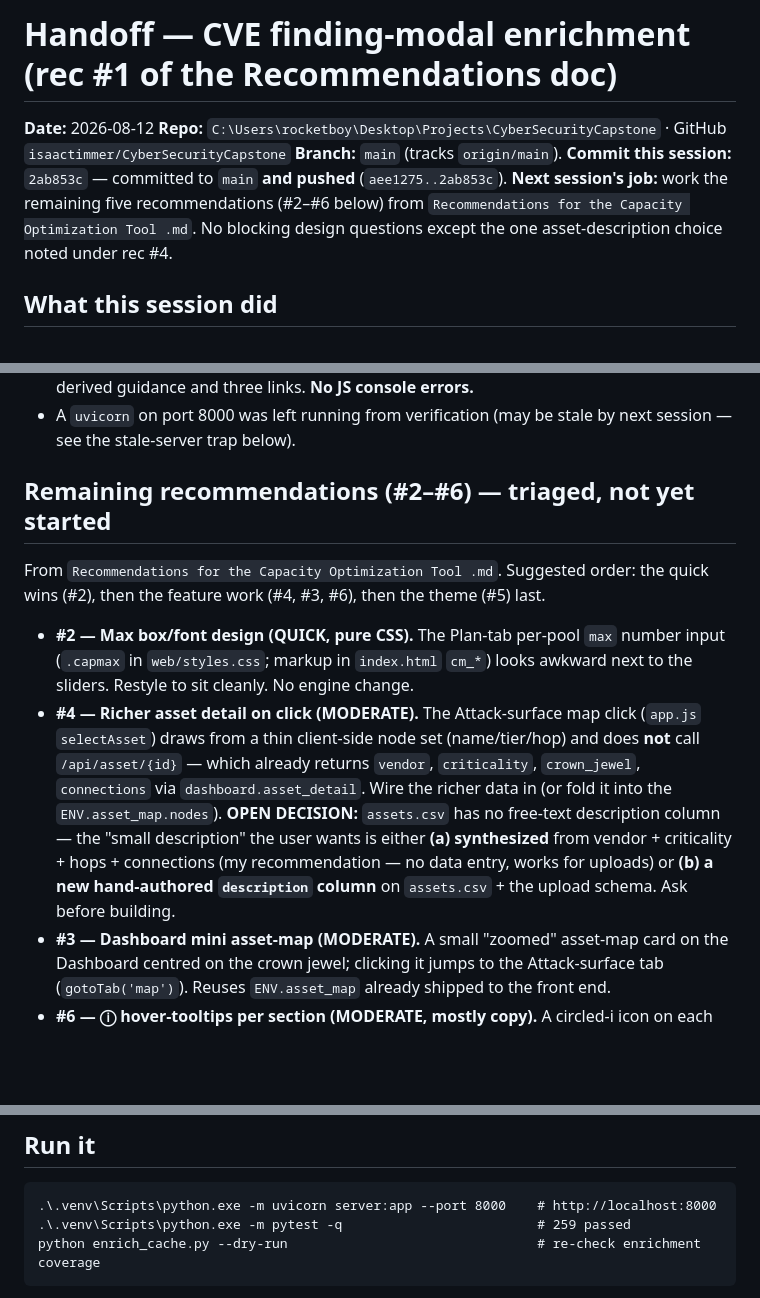
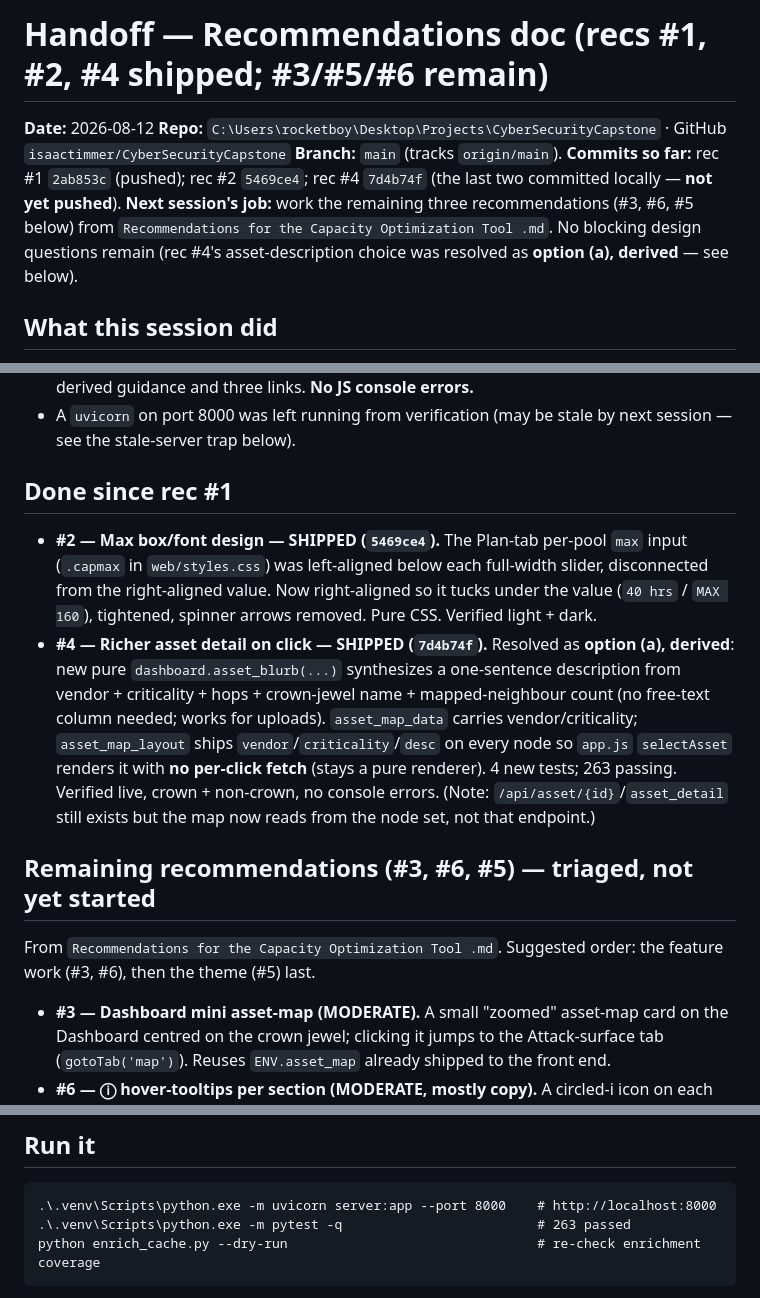
Before and after one commit to isaactimmer/CyberSecurityCapstone, a Markdown page: handoff-cybersec-capstone.md, 3 parts joined by grey strips. GitHub-like rendering; blank space fills up the shorter version.

Commit message:
Update handoff: recs #2 and #4 shipped; #3/#6/#5 remain
Co-Authored-By: Claude Opus 4.8 <noreply@anthropic.com>

````diff
--- a/handoff-cybersec-capstone.md
+++ b/handoff-cybersec-capstone.md
@@ -1,12 +1,14 @@
-# Handoff — CVE finding-modal enrichment (rec #1 of the Recommendations doc)
+# Handoff — Recommendations doc (recs #1, #2, #4 shipped; #3/#5/#6 remain)
 
 **Date:** 2026-08-12
 **Repo:** `C:\Users\rocketboy\Desktop\Projects\CyberSecurityCapstone` · GitHub `isaactimmer/CyberSecurityCapstone`
 **Branch:** `main` (tracks `origin/main`).
-**Commit this session:** `2ab853c` — committed to `main` **and pushed** (`aee1275..2ab853c`).
-**Next session's job:** work the remaining five recommendations (#2–#6 below) from
-`Recommendations for the Capacity Optimization Tool .md`. No blocking design
-questions except the one asset-description choice noted under rec #4.
+**Commits so far:** rec #1 `2ab853c` (pushed); rec #2 `5469ce4`; rec #4 `7d4b74f`
+(the last two committed locally — **not yet pushed**).
+**Next session's job:** work the remaining three recommendations (#3, #6, #5 below)
+from `Recommendations for the Capacity Optimization Tool .md`. No blocking design
+questions remain (rec #4's asset-description choice was resolved as **option (a),
+derived** — see below).
 
 ## What this session did
 
@@ -63,22 +65,26 @@ serves from it) over a live per-click fetch. Saved as memory
 - A `uvicorn` on port 8000 was left running from verification (may be stale by next
   session — see the stale-server trap below).
 
-## Remaining recommendations (#2–#6) — triaged, not yet started
+## Done since rec #1
+- **#2 — Max box/font design — SHIPPED (`5469ce4`).** The Plan-tab per-pool `max`
+  input (`.capmax` in `web/styles.css`) was left-aligned below each full-width
+  slider, disconnected from the right-aligned value. Now right-aligned so it tucks
+  under the value (`40 hrs` / `MAX 160`), tightened, spinner arrows removed. Pure
+  CSS. Verified light + dark.
+- **#4 — Richer asset detail on click — SHIPPED (`7d4b74f`).** Resolved as **option
+  (a), derived**: new pure `dashboard.asset_blurb(...)` synthesizes a one-sentence
+  description from vendor + criticality + hops + crown-jewel name + mapped-neighbour
+  count (no free-text column needed; works for uploads). `asset_map_data` carries
+  vendor/criticality; `asset_map_layout` ships `vendor`/`criticality`/`desc` on every
+  node so `app.js` `selectAsset` renders it with **no per-click fetch** (stays a pure
+  renderer). 4 new tests; 263 passing. Verified live, crown + non-crown, no console
+  errors. (Note: `/api/asset/{id}`/`asset_detail` still exists but the map now reads
+  from the node set, not that endpoint.)
+
+## Remaining recommendations (#3, #6, #5) — triaged, not yet started
 From `Recommendations for the Capacity Optimization Tool .md`. Suggested order:
-the quick wins (#2), then the feature work (#4, #3, #6), then the theme (#5) last.
+the feature work (#3, #6), then the theme (#5) last.
 
-- **#2 — Max box/font design (QUICK, pure CSS).** The Plan-tab per-pool `max`
-  number input (`.capmax` in `web/styles.css`; markup in `index.html` `cm_*`) looks
-  awkward next to the sliders. Restyle to sit cleanly. No engine change.
-- **#4 — Richer asset detail on click (MODERATE).** The Attack-surface map click
-  (`app.js` `selectAsset`) draws from a thin client-side node set (name/tier/hop)
-  and does **not** call `/api/asset/{id}` — which already returns `vendor`,
-  `criticality`, `crown_jewel`, `connections` via `dashboard.asset_detail`. Wire
-  the richer data in (or fold it into the `ENV.asset_map.nodes`). **OPEN DECISION:**
-  `assets.csv` has no free-text description column — the "small description" the user
-  wants is either **(a) synthesized** from vendor + criticality + hops + connections
-  (my recommendation — no data entry, works for uploads) or **(b) a new hand-authored
-  `description` column** on `assets.csv` + the upload schema. Ask before building.
 - **#3 — Dashboard mini asset-map (MODERATE).** A small "zoomed" asset-map card on
   the Dashboard centred on the crown jewel; clicking it jumps to the Attack-surface
   tab (`gotoTab('map')`). Reuses `ENV.asset_map` already shipped to the front end.
@@ -108,7 +114,7 @@ the quick wins (#2), then the feature work (#4, #3, #6), then the theme (#5) las
 ## Run it
 ```
 .\.venv\Scripts\python.exe -m uvicorn server:app --port 8000    # http://localhost:8000
-.\.venv\Scripts\python.exe -m pytest -q                         # 259 passed
+.\.venv\Scripts\python.exe -m pytest -q                         # 263 passed
 python enrich_cache.py --dry-run                                # re-check enrichment coverage
 ```
 `py` launcher works too (`py -m pytest -q`). App runs offline off `data/cache/`.
````
